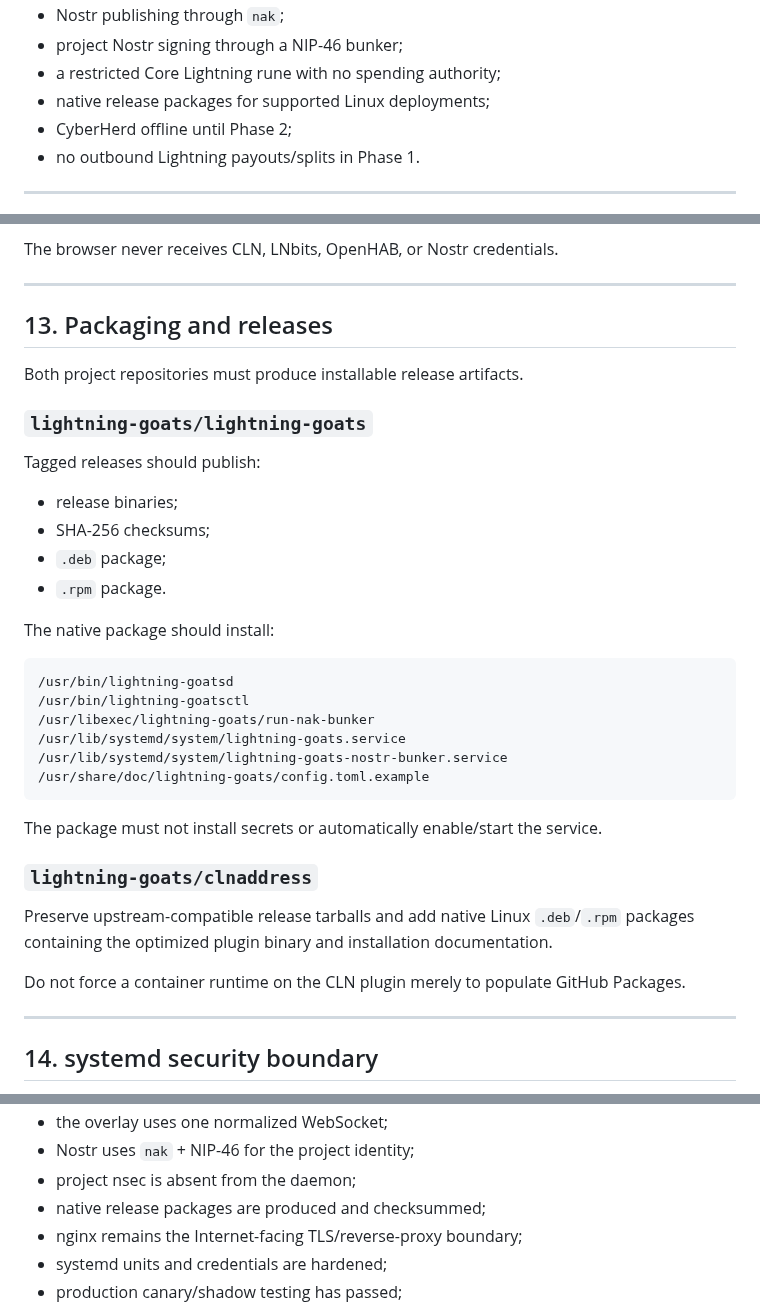
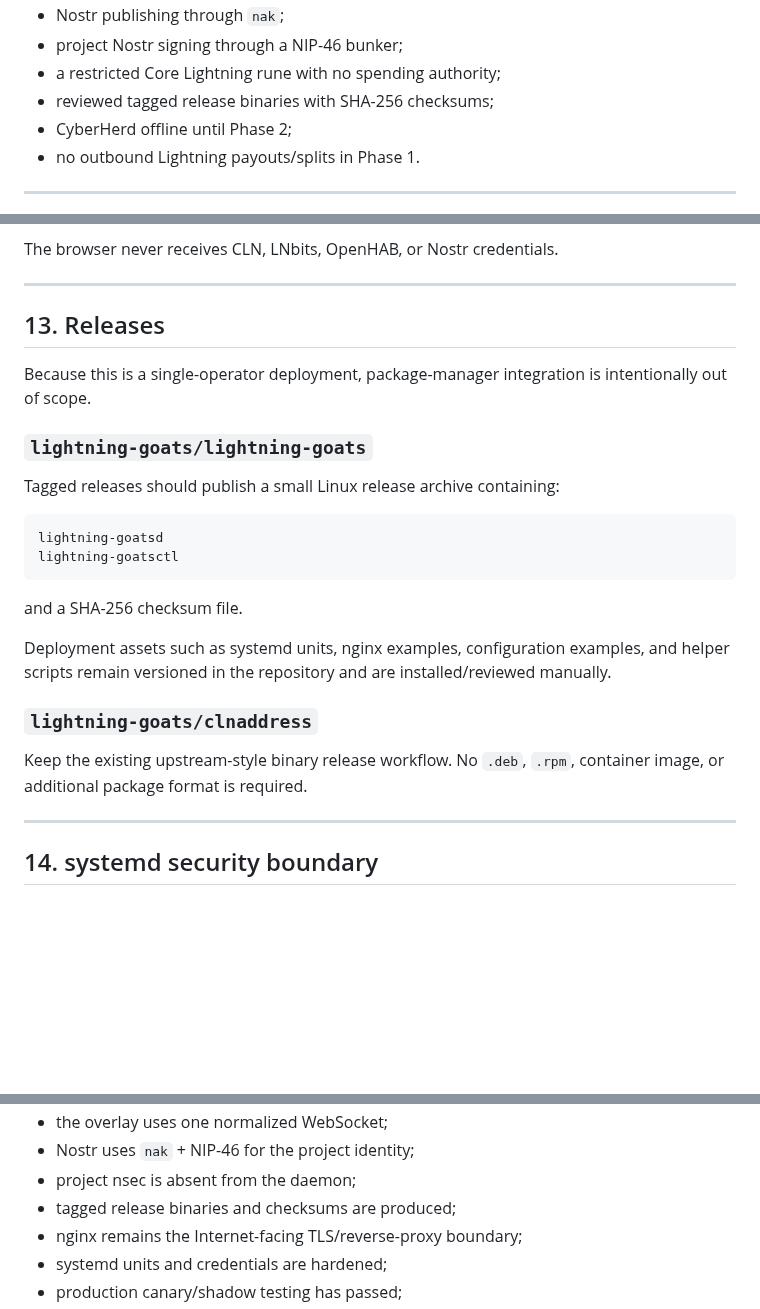
Before and after one commit to lightning-goats/lightning-goats, a Markdown page: docs/phase1-lnbits-rust-migration-plan.md, 3 parts joined by grey strips. Drawn GitHub-style; blank space fills up the shorter version.

Commit message:
docs: simplify releases to binaries only

````diff
--- a/docs/phase1-lnbits-rust-migration-plan.md
+++ b/docs/phase1-lnbits-rust-migration-plan.md
@@ -23,7 +23,7 @@ Phase 1 must provide:
 - Nostr publishing through `nak`;
 - project Nostr signing through a NIP-46 bunker;
 - a restricted Core Lightning rune with no spending authority;
-- native release packages for supported Linux deployments;
+- reviewed tagged release binaries with SHA-256 checksums;
 - CyberHerd offline until Phase 2;
 - no outbound Lightning payouts/splits in Phase 1.
 
@@ -418,37 +418,26 @@ The browser never receives CLN, LNbits, OpenHAB, or Nostr credentials.
 
 ---
 
-## 13. Packaging and releases
+## 13. Releases
 
-Both project repositories must produce installable release artifacts.
+Because this is a single-operator deployment, package-manager integration is intentionally out of scope.
 
 ### `lightning-goats/lightning-goats`
 
-Tagged releases should publish:
-
-- release binaries;
-- SHA-256 checksums;
-- `.deb` package;
-- `.rpm` package.
-
-The native package should install:
+Tagged releases should publish a small Linux release archive containing:
 
 ```text
-/usr/bin/lightning-goatsd
-/usr/bin/lightning-goatsctl
-/usr/libexec/lightning-goats/run-nak-bunker
-/usr/lib/systemd/system/lightning-goats.service
-/usr/lib/systemd/system/lightning-goats-nostr-bunker.service
-/usr/share/doc/lightning-goats/config.toml.example
+lightning-goatsd
+lightning-goatsctl
 ```
 
-The package must not install secrets or automatically enable/start the service.
+and a SHA-256 checksum file.
+
+Deployment assets such as systemd units, nginx examples, configuration examples, and helper scripts remain versioned in the repository and are installed/reviewed manually.
 
 ### `lightning-goats/clnaddress`
 
-Preserve upstream-compatible release tarballs and add native Linux `.deb`/`.rpm` packages containing the optimized plugin binary and installation documentation.
-
-Do not force a container runtime on the CLN plugin merely to populate GitHub Packages.
+Keep the existing upstream-style binary release workflow. No `.deb`, `.rpm`, container image, or additional package format is required.
 
 ---
 
@@ -646,7 +635,7 @@ Phase 1 is complete only when:
 - the overlay uses one normalized WebSocket;
 - Nostr uses `nak` + NIP-46 for the project identity;
 - project nsec is absent from the daemon;
-- native release packages are produced and checksummed;
+- tagged release binaries and checksums are produced;
 - nginx remains the Internet-facing TLS/reverse-proxy boundary;
 - systemd units and credentials are hardened;
 - production canary/shadow testing has passed;
````
